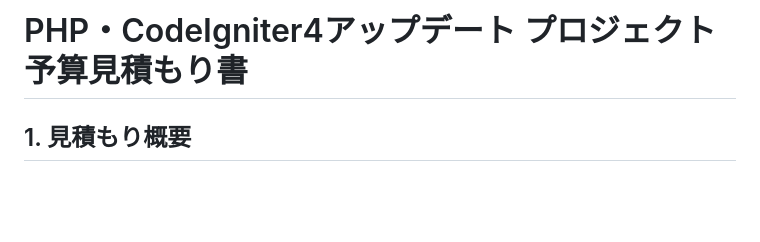
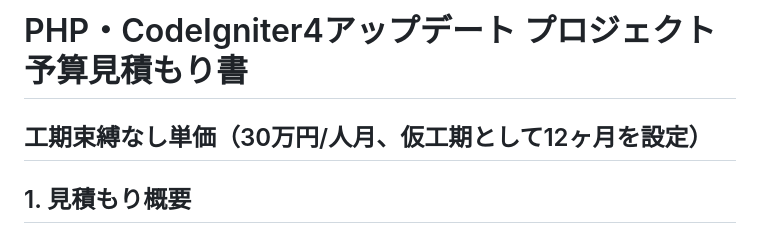
Before and after one commit to cyclox-dev/cyclox2web, a Markdown page: doc/update_plan/budget_estimation.md, the part around the change. Drawn GitHub-style; blank space fills up the shorter version.

```diff
--- a/doc/update_plan/budget_estimation.md
+++ b/doc/update_plan/budget_estimation.md
@@ -1,4 +1,6 @@
 # PHP・CodeIgniter4アップデート プロジェクト予算見積もり書
+
+## 工期束縛なし単価（30万円/人月、仮工期として12ヶ月を設定）
 
 ## 1. 見積もり概要
 
```
